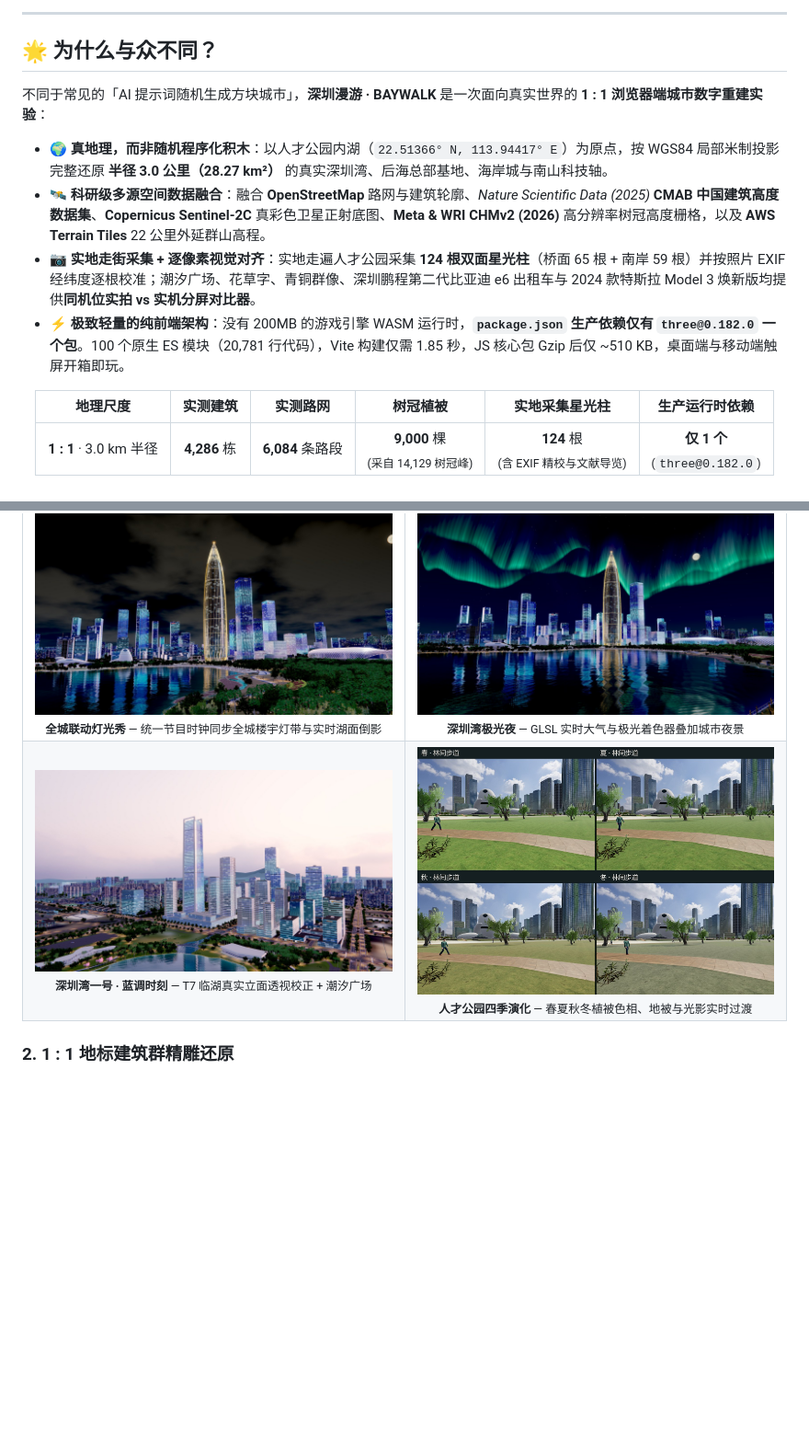
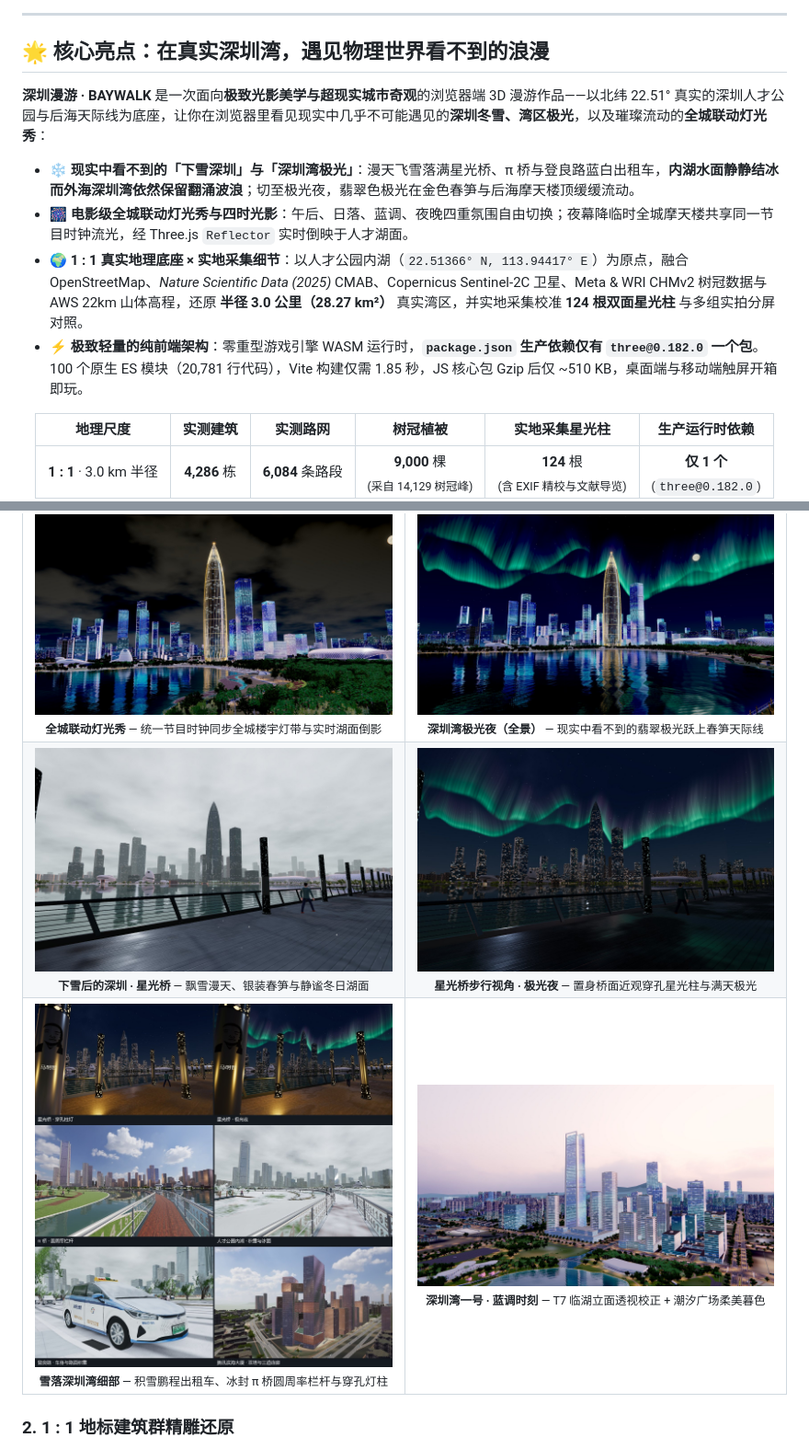
Before and after one commit to DeaglePC/shenzhen-baywalk, a Markdown page: README.md, 2 parts joined by grey strips. Shown at 92% size. GitHub-like rendering; pictures changed too: docs/images/aurora-bridge.jpg (added), docs/images/snow-bridge.jpg (added), docs/images/snow-showcase.jpg (added); blank space fills up the shorter version.

```diff
--- a/README.md
+++ b/README.md
@@ -42,14 +42,14 @@
 
 ---
 
-## 🌟 为什么与众不同？
+## 🌟 核心亮点：在真实深圳湾，遇见物理世界看不到的浪漫
 
-不同于常见的「AI 提示词随机生成方块城市」，**深圳漫游 · BAYWALK** 是一次面向真实世界的 **1 : 1 浏览器端城市数字重建实验**：
+**深圳漫游 · BAYWALK** 是一次面向**极致光影美学与超现实城市奇观**的浏览器端 3D 漫游作品——以北纬 22.51° 真实的深圳人才公园与后海天际线为底座，让你在浏览器里看见现实中几乎不可能遇见的**深圳冬雪、湾区极光**，以及璀璨流动的**全城联动灯光秀**：
 
-- **🌍 真地理，而非随机程序化积木**：以人才公园内湖（`22.51366° N, 113.94417° E`）为原点，按 WGS84 局部米制投影完整还原 **半径 3.0 公里（28.27 km²）** 的真实深圳湾、后海总部基地、海岸城与南山科技轴。
-- **🛰️ 科研级多源空间数据融合**：融合 **OpenStreetMap** 路网与建筑轮廓、*Nature Scientific Data (2025)* **CMAB 中国建筑高度数据集**、**Copernicus Sentinel-2C** 真彩色卫星正射底图、**Meta & WRI CHMv2 (2026)** 高分辨率树冠高度栅格，以及 **AWS Terrain Tiles** 22 公里外延群山高程。
-- **📷 实地走街采集 + 逐像素视觉对齐**：实地走遍人才公园采集 **124 根双面星光柱**（桥面 65 根 + 南岸 59 根）并按照片 EXIF 经纬度逐根校准；潮汐广场、花草字、青铜群像、深圳鹏程第二代比亚迪 e6 出租车与 2024 款特斯拉 Model 3 焕新版均提供**同机位实拍 vs 实机分屏对比器**。
-- **⚡ 极致轻量的纯前端架构**：没有 200MB 的游戏引擎 WASM 运行时，**`package.json` 生产依赖仅有 `three@0.182.0` 一个包**。100 个原生 ES 模块（20,781 行代码），Vite 构建仅需 1.85 秒，JS 核心包 Gzip 后仅 ~510 KB，桌面端与移动端触屏开箱即玩。
+- **❄️ 现实中看不到的「下雪深圳」与「深圳湾极光」**：漫天飞雪落满星光桥、π 桥与登良路蓝白出租车，**内湖水面静静结冰而外海深圳湾依然保留翻涌波浪**；切至极光夜，翡翠色极光在金色春笋与后海摩天楼顶缓缓流动。
+- **🎆 电影级全城联动灯光秀与四时光影**：午后、日落、蓝调、夜晚四重氛围自由切换；夜幕降临时全城摩天楼共享同一节目时钟流光，经 Three.js `Reflector` 实时倒映于人才湖面。
+- **🌍 1 : 1 真实地理底座 × 实地采集细节**：以人才公园内湖（`22.51366° N, 113.94417° E`）为原点，融合 OpenStreetMap、*Nature Scientific Data (2025)* CMAB、Copernicus Sentinel-2C 卫星、Meta & WRI CHMv2 树冠数据与 AWS 22km 山体高程，还原 **半径 3.0 公里（28.27 km²）** 真实湾区，并实地采集校准 **124 根双面星光柱** 与多组实拍分屏对照。
+- **⚡ 极致轻量的纯前端架构**：零重型游戏引擎 WASM 运行时，**`package.json` 生产依赖仅有 `three@0.182.0` 一个包**。100 个原生 ES 模块（20,781 行代码），Vite 构建仅需 1.85 秒，JS 核心包 Gzip 后仅 ~510 KB，桌面端与移动端触屏开箱即玩。
 
 <div align="center">
 
@@ -101,17 +101,27 @@
     </td>
     <td width="50%" align="center">
       <img src="docs/images/aurora-night.jpg" alt="人才湖极光冬雪夜景" width="100%" />
-      <sub><strong>深圳湾极光夜</strong> — GLSL 实时大气与极光着色器叠加城市夜景</sub>
+      <sub><strong>深圳湾极光夜（全景）</strong> — 现实中看不到的翡翠极光跃上春笋天际线</sub>
     </td>
   </tr>
   <tr>
     <td width="50%" align="center">
-      <img src="docs/images/onebay-bluehour.jpg" alt="深圳湾一号蓝调时刻" width="100%" />
-      <sub><strong>深圳湾一号 · 蓝调时刻</strong> — T7 临湖真实立面透视校正 + 潮汐广场</sub>
+      <img src="docs/images/snow-bridge.jpg" alt="星光桥冬雪与冰封湖面" width="100%" />
+      <sub><strong>下雪后的深圳 · 星光桥</strong> — 飘雪漫天、银装春笋与静谧冬日湖面</sub>
     </td>
     <td width="50%" align="center">
-      <img src="docs/images/four-seasons.jpg" alt="人才公园四季变化" width="100%" />
-      <sub><strong>人才公园四季演化</strong> — 春夏秋冬植被色相、地被与光影实时过渡</sub>
+      <img src="docs/images/aurora-bridge.jpg" alt="星光桥步行视角仰望极光夜" width="100%" />
+      <sub><strong>星光桥步行视角 · 极光夜</strong> — 置身桥面近观穿孔星光柱与满天极光</sub>
+    </td>
+  </tr>
+  <tr>
+    <td width="50%" align="center">
+      <img src="docs/images/snow-showcase.jpg" alt="积雪深圳出租车、冰封π桥与夜景极光六景" width="100%" />
+      <sub><strong>雪落深圳湾细部</strong> — 积雪鹏程出租车、冰封 π 桥圆周率栏杆与穿孔灯柱</sub>
+    </td>
+    <td width="50%" align="center">
+      <img src="docs/images/onebay-bluehour.jpg" alt="深圳湾一号蓝调时刻" width="100%" />
+      <sub><strong>深圳湾一号 · 蓝调时刻</strong> — T7 临湖立面透视校正 + 潮汐广场柔美暮色</sub>
     </td>
   </tr>
 </table>
```
Also changed, not shown: README_EN.md (+16 -5 lines).
